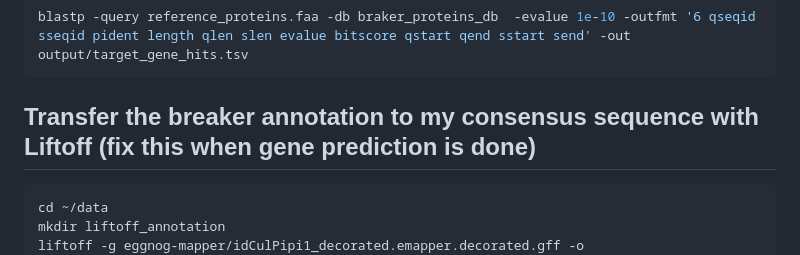
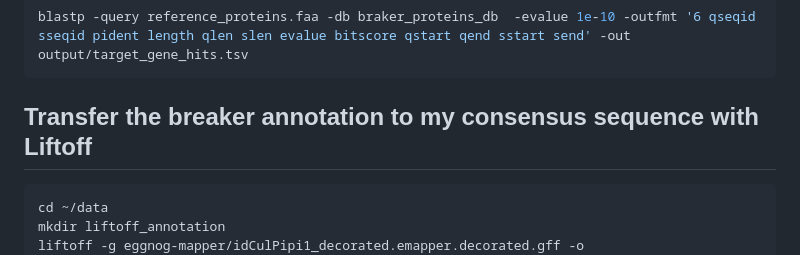
Before and after one commit to epolonsky/Thesis, a Markdown page: code.md, the part around the change. GitHub-like rendering.

````diff
--- a/code.md
+++ b/code.md
@@ -187,7 +187,7 @@ mkdir output
 blastp -query reference_proteins.faa -db braker_proteins_db  -evalue 1e-10 -outfmt '6 qseqid sseqid pident length qlen slen evalue bitscore qstart qend sstart send' -out output/target_gene_hits.tsv
 ```
 
-## Transfer the breaker annotation to my consensus sequence with Liftoff (fix this when gene prediction is done)
+## Transfer the breaker annotation to my consensus sequence with Liftoff
 
 ```bash
 cd ~/data
````
